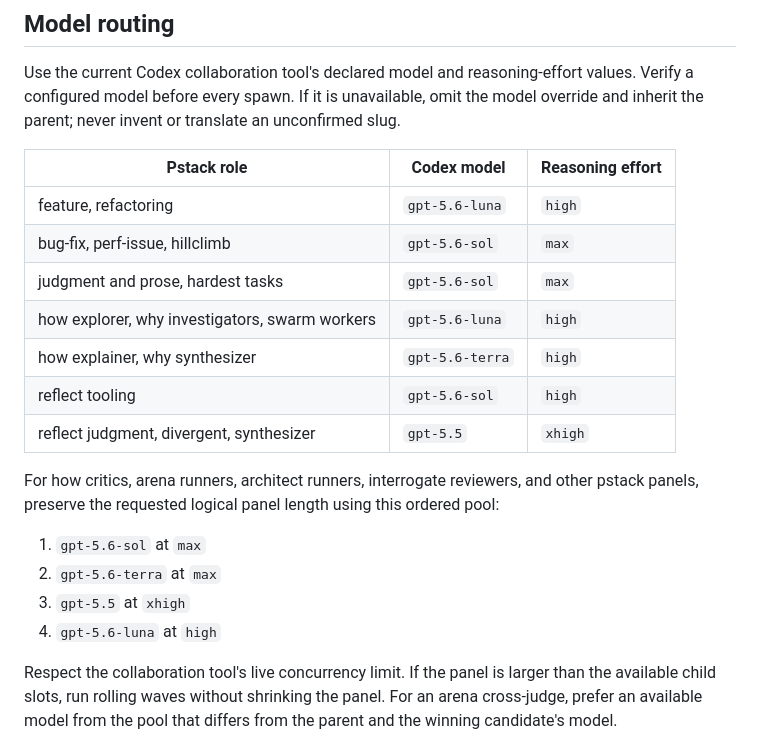
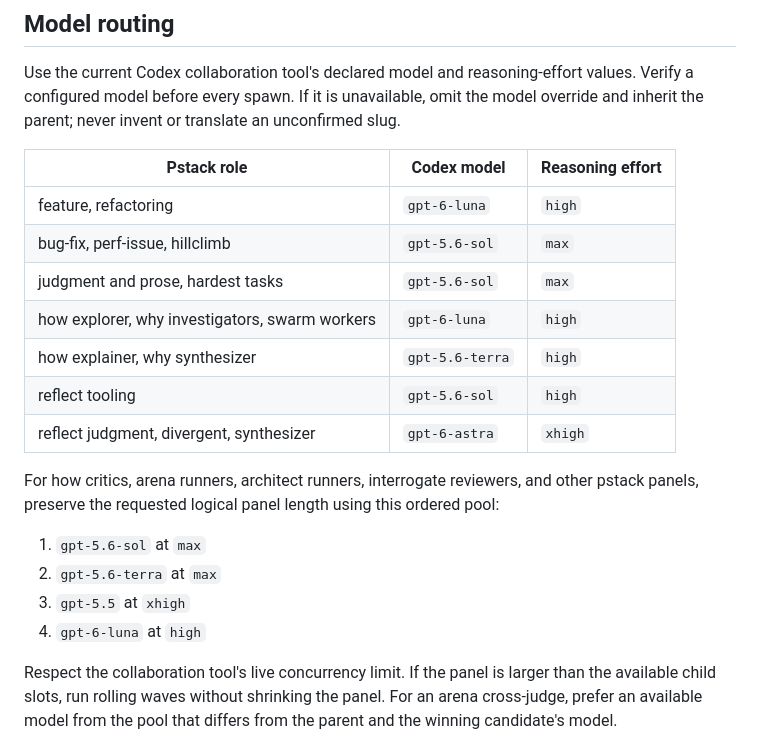
Before and after one commit to callumflack/skills, a Markdown page: pstack-codex/SKILL.md, the part around the change. GitHub-like rendering.

```diff
--- a/pstack-codex/SKILL.md
+++ b/pstack-codex/SKILL.md
@@ -29,20 +29,20 @@ Use the current Codex collaboration tool's declared model and reasoning-effort v
 
 | Pstack role | Codex model | Reasoning effort |
 | --- | --- | --- |
-| feature, refactoring | `gpt-5.6-luna` | `high` |
+| feature, refactoring | `gpt-6-luna` | `high` |
 | bug-fix, perf-issue, hillclimb | `gpt-5.6-sol` | `max` |
 | judgment and prose, hardest tasks | `gpt-5.6-sol` | `max` |
-| how explorer, why investigators, swarm workers | `gpt-5.6-luna` | `high` |
+| how explorer, why investigators, swarm workers | `gpt-6-luna` | `high` |
 | how explainer, why synthesizer | `gpt-5.6-terra` | `high` |
 | reflect tooling | `gpt-5.6-sol` | `high` |
-| reflect judgment, divergent, synthesizer | `gpt-5.5` | `xhigh` |
+| reflect judgment, divergent, synthesizer | `gpt-6-astra` | `xhigh` |
 
 For how critics, arena runners, architect runners, interrogate reviewers, and other pstack panels, preserve the requested logical panel length using this ordered pool:
 
 1. `gpt-5.6-sol` at `max`
 2. `gpt-5.6-terra` at `max`
 3. `gpt-5.5` at `xhigh`
-4. `gpt-5.6-luna` at `high`
+4. `gpt-6-luna` at `high`
 
 Respect the collaboration tool's live concurrency limit. If the panel is larger than the available child slots, run rolling waves without shrinking the panel. For an arena cross-judge, prefer an available model from the pool that differs from the parent and the winning candidate's model.
 
```
Also changed, not shown: LOG.md (+4 -0 lines).
